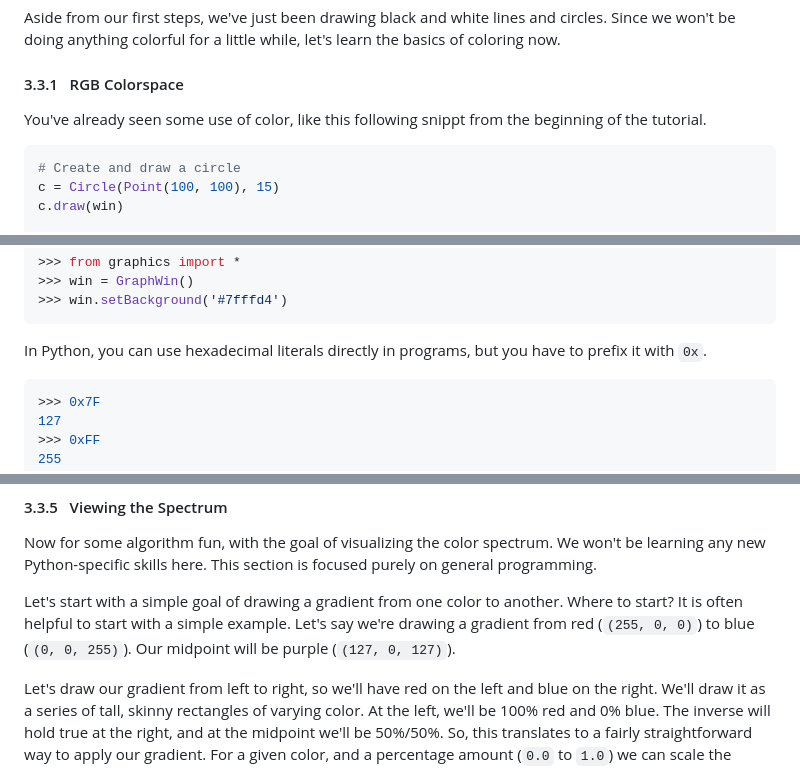
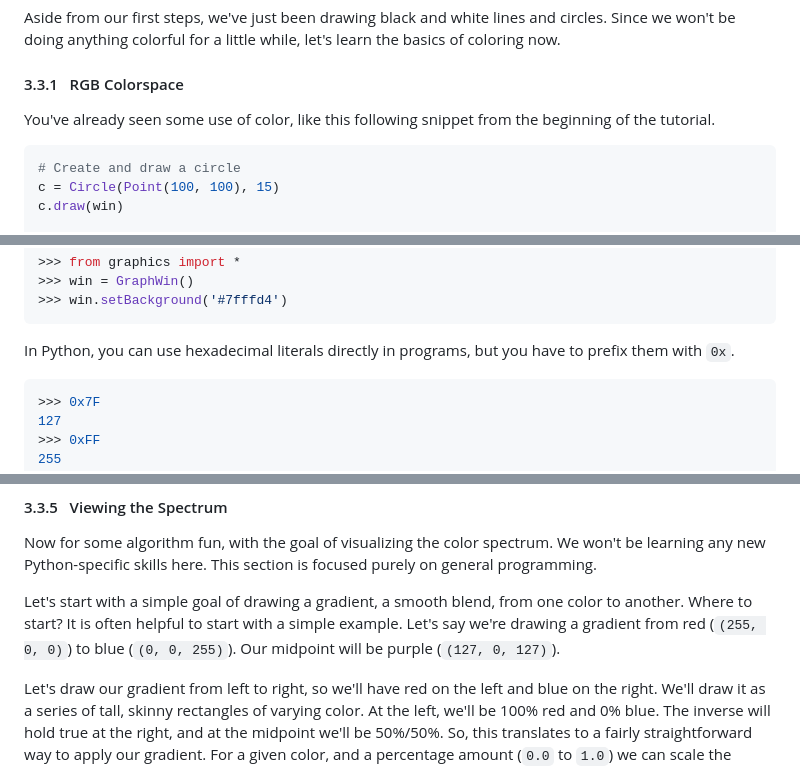
Before and after one commit to thomasmarsh/python-turtle, a Markdown page: turtle.md, 3 parts joined by grey strips. GitHub-like rendering.

````diff
--- a/turtle.md
+++ b/turtle.md
@@ -508,7 +508,7 @@ Try replacing the equivalent line in this script and verify that you get a large
 Aside from our first steps, we've just been drawing black and white lines and circles. Since we won't be doing anything colorful for a little while, let's learn the basics of coloring now.
 
 #### <a name="rgb"></a>3.3.1&nbsp;&nbsp;&nbsp;RGB Colorspace
-You've already seen some use of color, like this following snippt from the beginning of the tutorial.
+You've already seen some use of color, like this following snippet from the beginning of the tutorial.
 
 ```python
 # Create and draw a circle
@@ -547,7 +547,7 @@ We can try this out interactively by setting the window background to a specific
 >>> win.setBackground('#7fffd4')
 ```
 
-In Python, you can use hexadecimal literals directly in programs, but you have to prefix it with `0x`.
+In Python, you can use hexadecimal literals directly in programs, but you have to prefix them with `0x`.
 
 ```python
 >>> 0x7F
@@ -742,7 +742,7 @@ This program cycles through some pleasant colors generating a series of colored
 
 Now for some algorithm fun, with the goal of visualizing the color spectrum. We won't be learning any new Python-specific skills here. This section is focused purely on general programming.
 
-Let's start with a simple goal of drawing a gradient from one color to another. Where to start? It is often helpful to start with a simple example. Let's say we're drawing a gradient from red (`(255, 0, 0)`) to blue (`(0, 0, 255)`). Our midpoint will be purple (`(127, 0, 127)`).
+Let's start with a simple goal of drawing a gradient, a smooth blend, from one color to another. Where to start? It is often helpful to start with a simple example. Let's say we're drawing a gradient from red (`(255, 0, 0)`) to blue (`(0, 0, 255)`). Our midpoint will be purple (`(127, 0, 127)`).
 
 Let's draw our gradient from left to right, so we'll have red on the left and blue on the right. We'll draw it as a series of tall, skinny rectangles of varying color. At the left, we'll be 100% red and 0% blue. The inverse will hold true at the right, and at the midpoint we'll be 50%/50%. So, this translates to a fairly straightforward way to apply our gradient. For a given color, and a percentage amount (`0.0` to `1.0`) we can scale the amount of the contribution from the two sides. For our example, we will set the left-hand of the window as the 0% side and the right as the 100% side.
 
````
Also changed, not shown: other parts of turtle.md (+19 -19 lines), images/blend.png.
